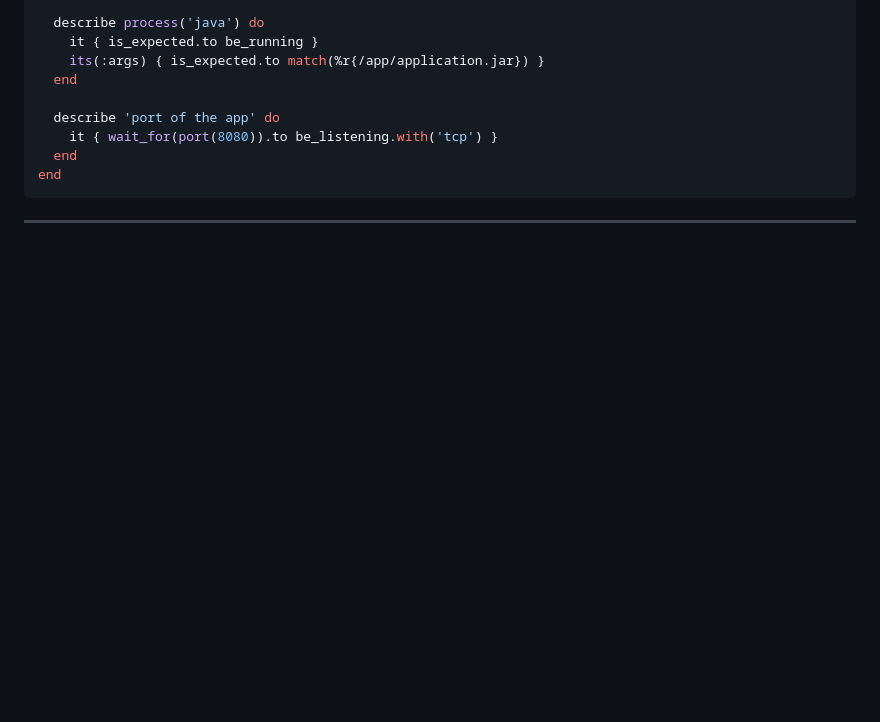
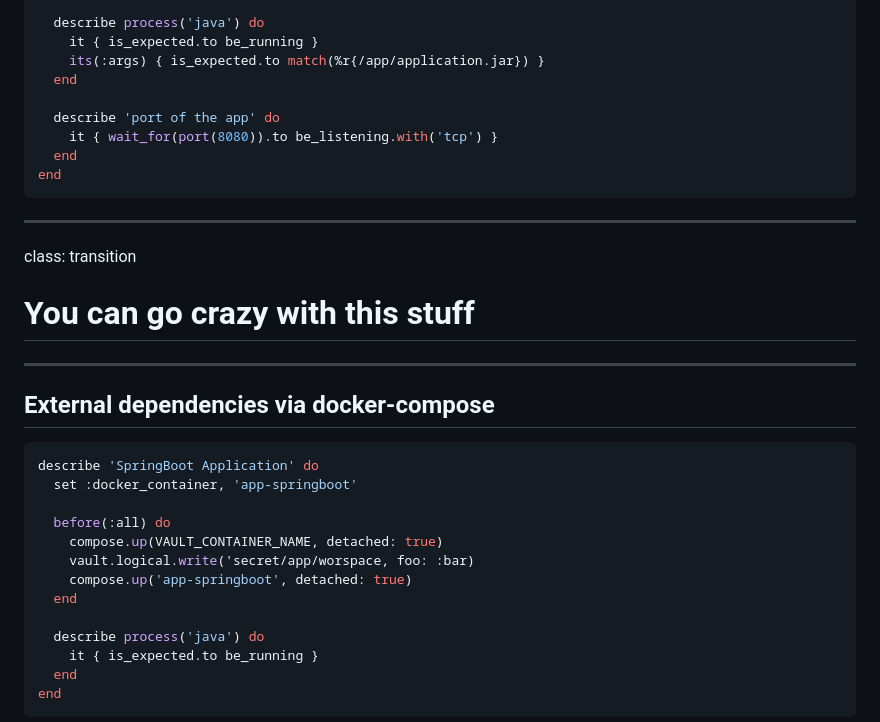
Before and after one commit to sirech/talk-tdd-infra, a Markdown page: presentation.md, the part around the change printed below. GitHub-like rendering; blank space fills up the shorter version.

````diff
--- a/presentation.md
+++ b/presentation.md
@@ -210,3 +231,28 @@ end
 
 ---
 
+
+class: transition
+
+# You can go crazy with this stuff
+
+---
+
+## External dependencies via docker-compose
+
+```ruby
+describe 'SpringBoot Application' do
+  set :docker_container, 'app-springboot'
+
+  before(:all) do
+    compose.up(VAULT_CONTAINER_NAME, detached: true)
+    vault.logical.write('secret/app/worspace, foo: :bar)
+    compose.up('app-springboot', detached: true)
+  end
+
+  describe process('java') do
+    it { is_expected.to be_running }
+  end
+end
+```
+
````
Also changed, not shown: other parts of presentation.md (+27 -0 lines), images/iac.png (added), 2 other files.
